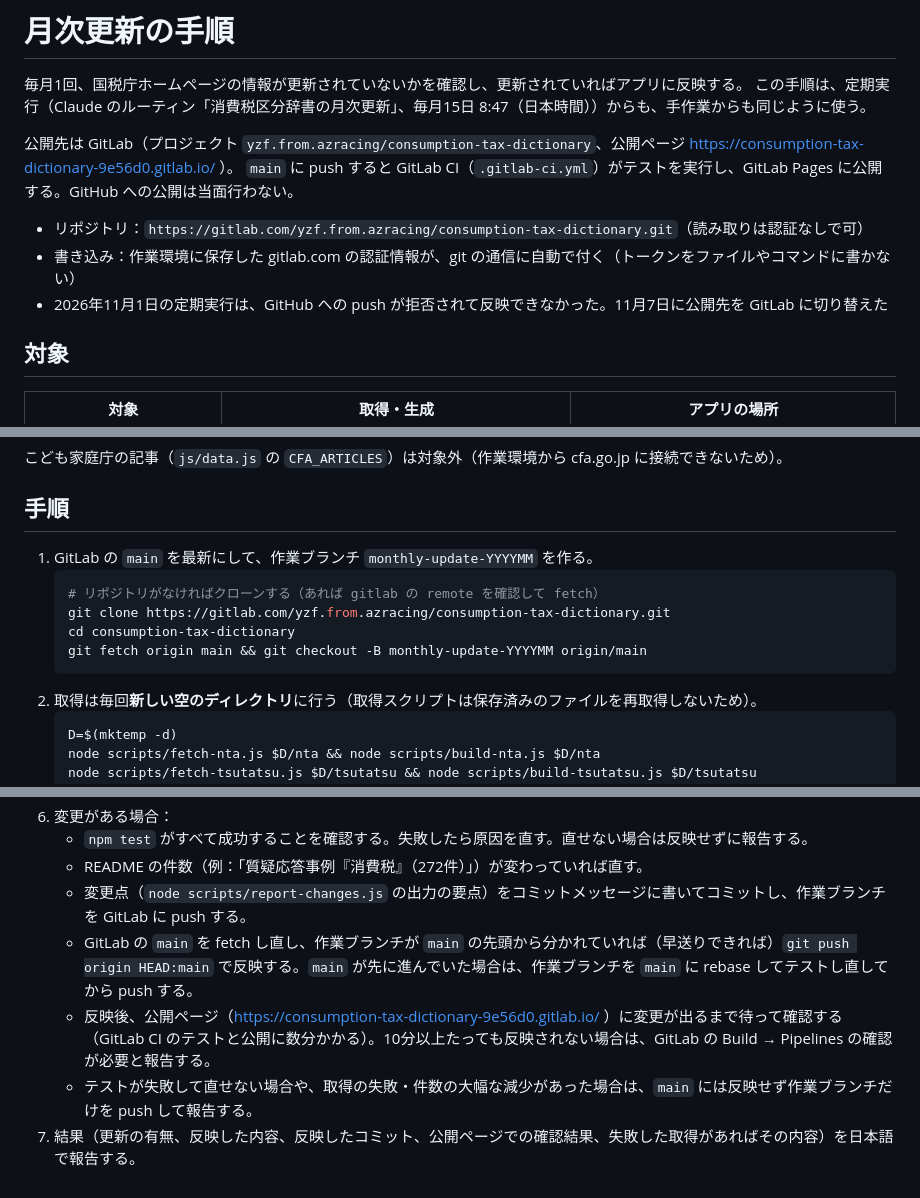
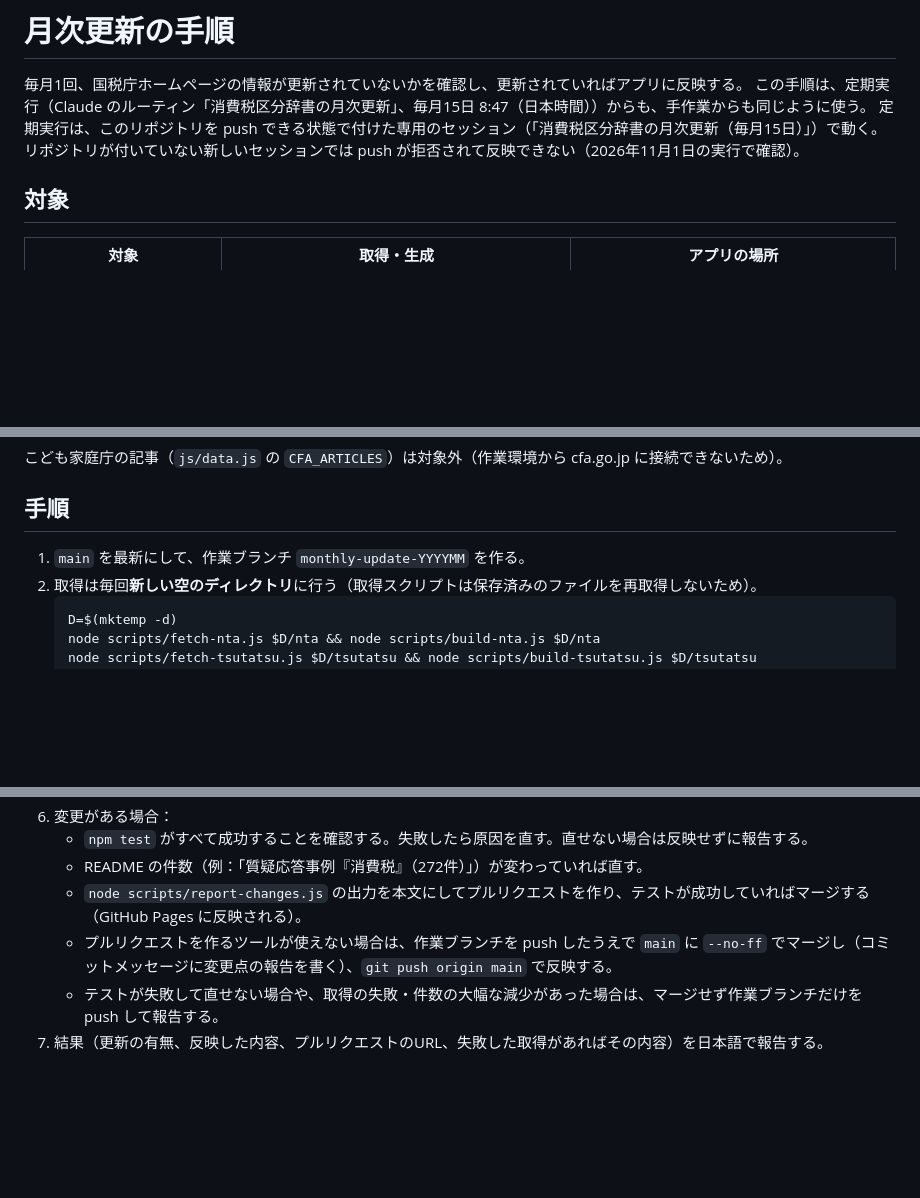
Before and after one commit to yzffromazracing-droid/consumption-tax-dictionary, a Markdown page: docs/monthly-update.md, 3 parts joined by grey strips. GitHub-like rendering; blank space fills up the shorter version.

Commit message:
月次更新の手順を GitHub 向けに戻す
GitHub アカウントが復旧したので、3b9e5fb（月次更新の手順を GitLab 向けに変更）を取り消す。

Co-Authored-By: Claude Opus 5.5 <noreply@anthropic.com>
Claude-Session: https://claude.ai/code/session_01WPir7vEPH1exZrcn884Cdi

````diff
--- a/docs/monthly-update.md
+++ b/docs/monthly-update.md
@@ -2,13 +2,8 @@
 
 毎月1回、国税庁ホームページの情報が更新されていないかを確認し、更新されていればアプリに反映する。
 この手順は、定期実行（Claude のルーティン「消費税区分辞書の月次更新」、毎月15日 8:47（日本時間））からも、手作業からも同じように使う。
-
-公開先は GitLab（プロジェクト `yzf.from.azracing/consumption-tax-dictionary`、公開ページ https://consumption-tax-dictionary-9e56d0.gitlab.io/ ）。
-`main` に push すると GitLab CI（`.gitlab-ci.yml`）がテストを実行し、GitLab Pages に公開する。GitHub への公開は当面行わない。
-
-- リポジトリ：`https://gitlab.com/yzf.from.azracing/consumption-tax-dictionary.git`（読み取りは認証なしで可）
-- 書き込み：作業環境に保存した gitlab.com の認証情報が、git の通信に自動で付く（トークンをファイルやコマンドに書かない）
-- 2026年11月1日の定期実行は、GitHub への push が拒否されて反映できなかった。11月7日に公開先を GitLab に切り替えた
+定期実行は、このリポジトリを push できる状態で付けた専用のセッション（「消費税区分辞書の月次更新（毎月15日）」）で動く。
+リポジトリが付いていない新しいセッションでは push が拒否されて反映できない（2026年11月1日の実行で確認）。
 
 ## 対象
 
@@ -24,13 +19,7 @@
 
 ## 手順
 
-1. GitLab の `main` を最新にして、作業ブランチ `monthly-update-YYYYMM` を作る。
-   ```sh
-   # リポジトリがなければクローンする（あれば gitlab の remote を確認して fetch）
-   git clone https://gitlab.com/yzf.from.azracing/consumption-tax-dictionary.git
-   cd consumption-tax-dictionary
-   git fetch origin main && git checkout -B monthly-update-YYYYMM origin/main
-   ```
+1. `main` を最新にして、作業ブランチ `monthly-update-YYYYMM` を作る。
 2. 取得は毎回**新しい空のディレクトリ**に行う（取得スクリプトは保存済みのファイルを再取得しないため）。
    ```sh
    D=$(mktemp -d)
@@ -57,8 +46,7 @@
 6. 変更がある場合：
    - `npm test` がすべて成功することを確認する。失敗したら原因を直す。直せない場合は反映せずに報告する。
    - README の件数（例：「質疑応答事例『消費税』（272件）」）が変わっていれば直す。
-   - 変更点（`node scripts/report-changes.js` の出力の要点）をコミットメッセージに書いてコミットし、作業ブランチを GitLab に push する。
-   - GitLab の `main` を fetch し直し、作業ブランチが `main` の先頭から分かれていれば（早送りできれば）`git push origin HEAD:main` で反映する。`main` が先に進んでいた場合は、作業ブランチを `main` に rebase してテストし直してから push する。
-   - 反映後、公開ページ（https://consumption-tax-dictionary-9e56d0.gitlab.io/ ）に変更が出るまで待って確認する（GitLab CI のテストと公開に数分かかる）。10分以上たっても反映されない場合は、GitLab の Build → Pipelines の確認が必要と報告する。
-   - テストが失敗して直せない場合や、取得の失敗・件数の大幅な減少があった場合は、`main` には反映せず作業ブランチだけを push して報告する。
-7. 結果（更新の有無、反映した内容、反映したコミット、公開ページでの確認結果、失敗した取得があればその内容）を日本語で報告する。
+   - `node scripts/report-changes.js` の出力を本文にしてプルリクエストを作り、テストが成功していればマージする（GitHub Pages に反映される）。
+   - プルリクエストを作るツールが使えない場合は、作業ブランチを push したうえで `main` に `--no-ff` でマージし（コミットメッセージに変更点の報告を書く）、`git push origin main` で反映する。
+   - テストが失敗して直せない場合や、取得の失敗・件数の大幅な減少があった場合は、マージせず作業ブランチだけを push して報告する。
+7. 結果（更新の有無、反映した内容、プルリクエストのURL、失敗した取得があればその内容）を日本語で報告する。
````
Also changed, not shown: README.md (+1 -1 lines).
